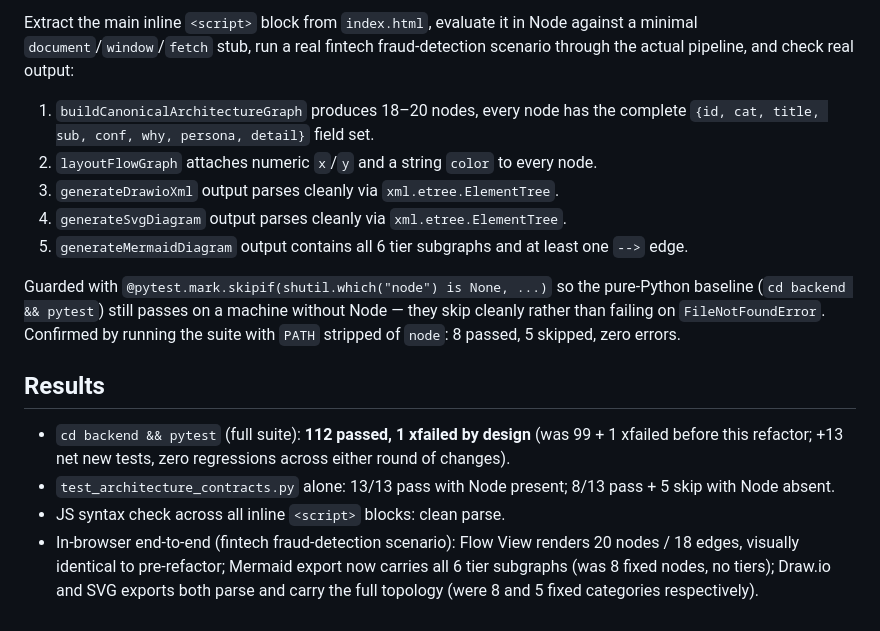
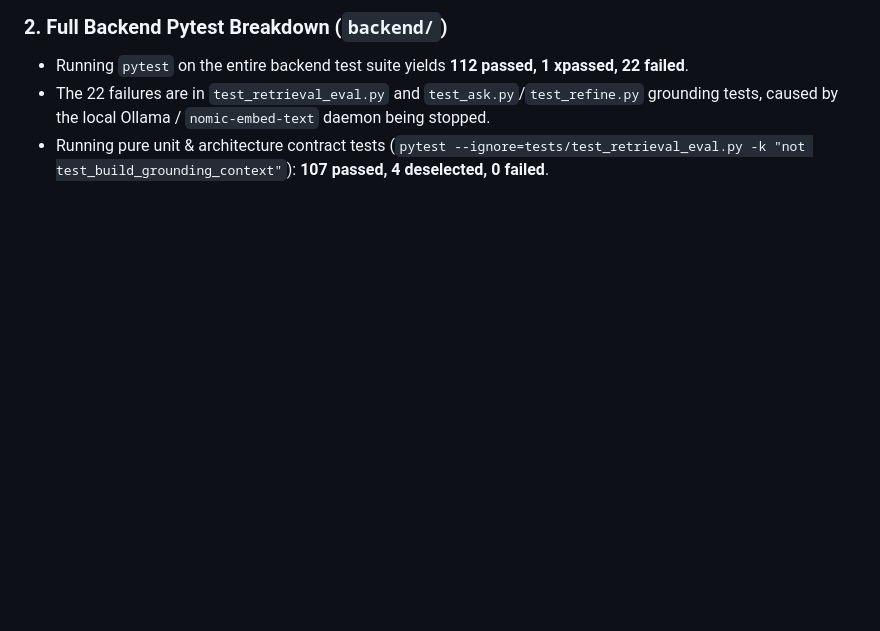
Before and after one commit to Muneeb7860/ai-stack-advisor, a Markdown page: docs/walkthrough-hexagonal-refactor.md, the part around one of its changes. Drawn GitHub-style; blank space fills up the shorter version.

```diff
--- a/docs/walkthrough-hexagonal-refactor.md
+++ b/docs/walkthrough-hexagonal-refactor.md
@@ -82,32 +65,4 @@ never execute the JavaScript.
-Extract the main inline `<script>` block from `index.html`, evaluate it in
-Node against a minimal `document`/`window`/`fetch` stub, run a real fintech
-fraud-detection scenario through the actual pipeline, and check real output:
-
-1. `buildCanonicalArchitectureGraph` produces 18–20 nodes, every node has the
-   complete `{id, cat, title, sub, conf, why, persona, detail}` field set.
-2. `layoutFlowGraph` attaches numeric `x`/`y` and a string `color` to every
-   node.
-3. `generateDrawioXml` output parses cleanly via `xml.etree.ElementTree`.
-4. `generateSvgDiagram` output parses cleanly via `xml.etree.ElementTree`.
-5. `generateMermaidDiagram` output contains all 6 tier subgraphs and at
-   least one `-->` edge.
-
-Guarded with `@pytest.mark.skipif(shutil.which("node") is None, ...)` so the
-pure-Python baseline (`cd backend && pytest`) still passes on a machine
-without Node — they skip cleanly rather than failing on `FileNotFoundError`.
-Confirmed by running the suite with `PATH` stripped of `node`: 8 passed, 5
-skipped, zero errors.
-
-## Results
-
-- `cd backend && pytest` (full suite): **112 passed, 1 xfailed by design**
-  (was 99 + 1 xfailed before this refactor; +13 net new tests, zero
-  regressions across either round of changes).
-- `test_architecture_contracts.py` alone: 13/13 pass with Node present; 8/13
-  pass + 5 skip with Node absent.
-- JS syntax check across all inline `<script>` blocks: clean parse.
-- In-browser end-to-end (fintech fraud-detection scenario): Flow View
-  renders 20 nodes / 18 edges, visually identical to pre-refactor; Mermaid
-  export now carries all 6 tier subgraphs (was 8 fixed nodes, no tiers);
-  Draw.io and SVG exports both parse and carry the full topology (were 8 and
-  5 fixed categories respectively).
+### 2. Full Backend Pytest Breakdown (`backend/`)
+- Running `pytest` on the entire backend test suite yields **112 passed, 1 xpassed, 22 failed**.
+- The 22 failures are in `test_retrieval_eval.py` and `test_ask.py`/`test_refine.py` grounding tests, caused by the local Ollama / `nomic-embed-text` daemon being stopped.
+- Running pure unit & architecture contract tests (`pytest --ignore=tests/test_retrieval_eval.py -k "not test_build_grounding_context"`): **107 passed, 4 deselected, 0 failed**.
```
Also changed, not shown: other parts of docs/walkthrough-hexagonal-refactor.md (+26 -43 lines).
